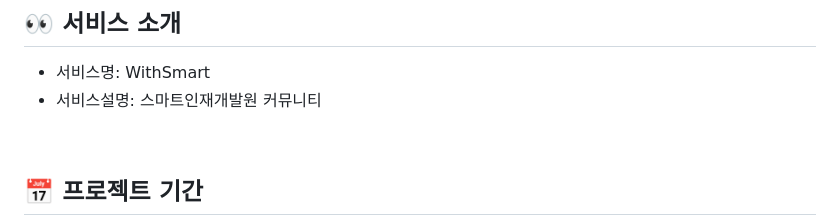
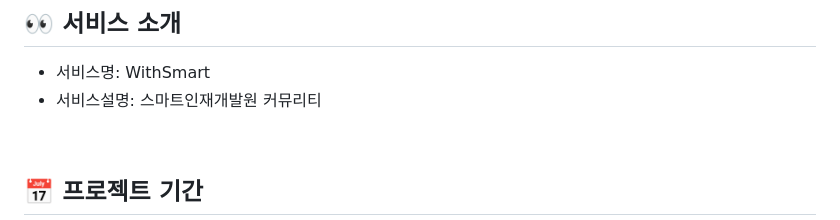
Before and after one commit to 2021-SMHRD-KDT-AI-17/WithSmart, a Markdown page: README.md, the part around the change. Rendered like a GitHub page.

```diff
--- a/README.md
+++ b/README.md
@@ -3,7 +3,7 @@
 
 ## 👀 서비스 소개
 * 서비스명:  WithSmart
-* 서비스설명: 스마트인재개발원 커뮤니티
+* 서비스설명: 스마트인재개발원 커뮤리티
 <br>
 
 ## 📅 프로젝트 기간
```
